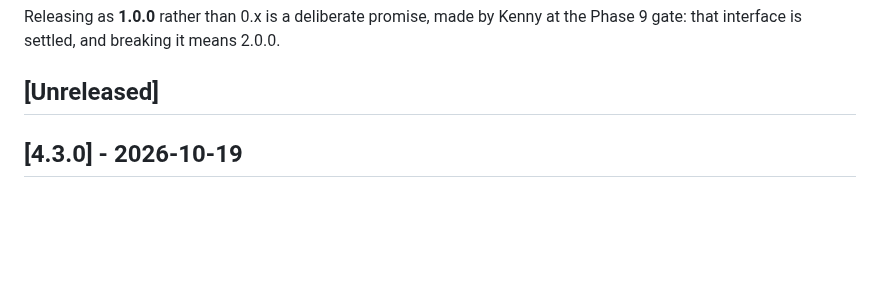
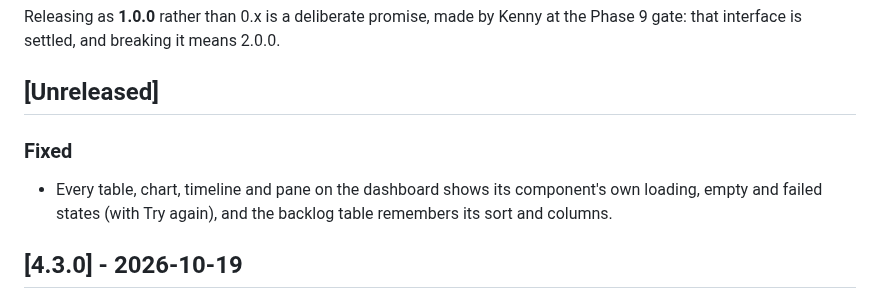
Before and after one commit to kennypassenier/kyu, a Markdown page: CHANGELOG.md, the part around the change. Drawn GitHub-style; blank space fills up the shorter version.

Commit message:
docs: changelog for the standard states [meta]
Co-Authored-By: Claude Opus 5.5 <noreply@anthropic.com>

```diff
--- a/CHANGELOG.md
+++ b/CHANGELOG.md
@@ -10,6 +10,11 @@ Releasing as **1.0.0** rather than 0.x is a deliberate promise, made by Kenny
 at the Phase 9 gate: that interface is settled, and breaking it means 2.0.0.
 
 ## [Unreleased]
+
+### Fixed
+- Every table, chart, timeline and pane on the dashboard shows its
+  component's own loading, empty and failed states (with Try again), and
+  the backlog table remembers its sort and columns.
 
 ## [4.3.0] - 2026-10-19
 
```
